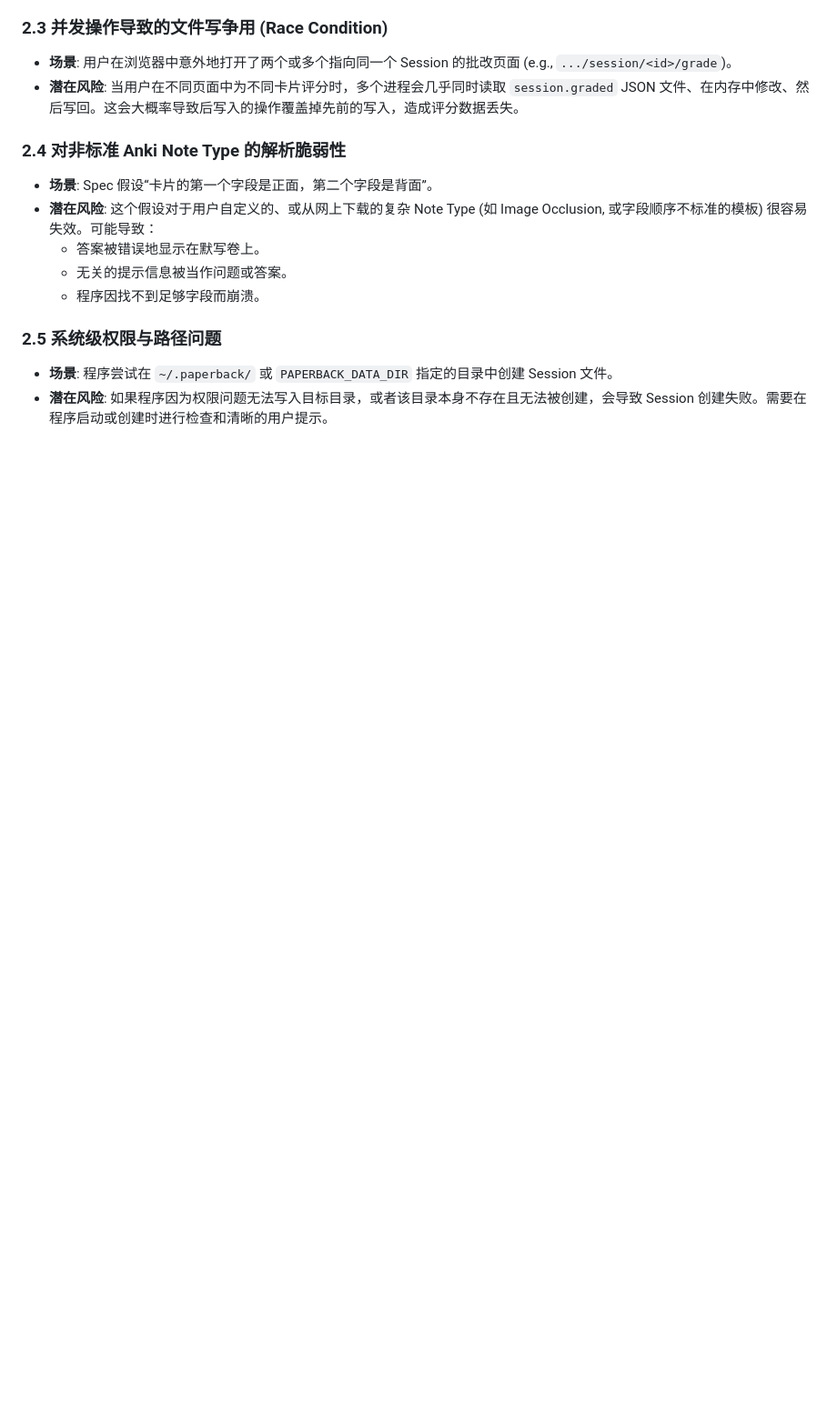
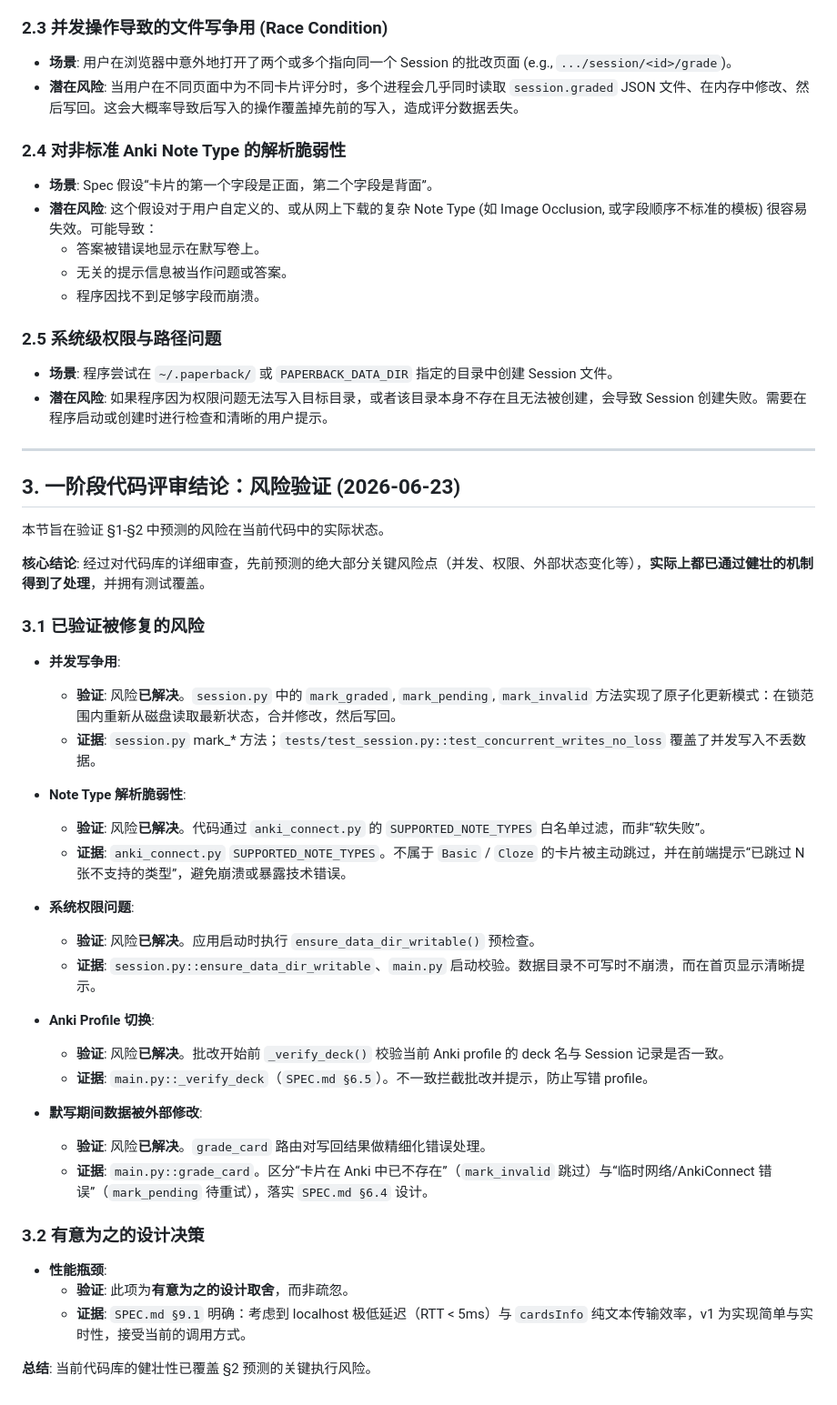
Before and after one commit to xmonkey/paperback, a Markdown page: SPEC_ANALYSIS.md, the part around the change. Shown at 91% size. Rendered like a GitHub page; blank space fills up the shorter version.

Commit message:
docs: 补充 SPEC_ANALYSIS.md §3 代码评审结论
新增 §3，验证 §1-§2 预测的风险在代码中的实际处理状态：
并发写争用、Note Type 白名单、权限校验、Profile 一致性、
外部数据修改均已实现并有测试覆盖；性能项为有意设计取舍
（spec §9.1）。引用用方法名而非行号，抗后续改动偏移。

Co-Authored-By: Claude Opus 4.6 <noreply@anthropic.com>

```diff
--- a/SPEC_ANALYSIS.md
+++ b/SPEC_ANALYSIS.md
@@ -42,3 +42,41 @@
 ### 2.5 系统级权限与路径问题
 - **场景**: 程序尝试在 `~/.paperback/` 或 `PAPERBACK_DATA_DIR` 指定的目录中创建 Session 文件。
 - **潜在风险**: 如果程序因为权限问题无法写入目标目录，或者该目录本身不存在且无法被创建，会导致 Session 创建失败。需要在程序启动或创建时进行检查和清晰的用户提示。
+
+---
+
+## 3. 一阶段代码评审结论：风险验证 (2026-06-23)
+
+本节旨在验证 §1-§2 中预测的风险在当前代码中的实际状态。
+
+**核心结论**: 经过对代码库的详细审查，先前预测的绝大部分关键风险点（并发、权限、外部状态变化等），**实际上都已通过健壮的机制得到了处理**，并拥有测试覆盖。
+
+### 3.1 已验证被修复的风险
+
+*   **并发写争用**:
+    *   **验证**: 风险**已解决**。`session.py` 中的 `mark_graded`, `mark_pending`, `mark_invalid` 方法实现了原子化更新模式：在锁范围内重新从磁盘读取最新状态，合并修改，然后写回。
+    *   **证据**: `session.py` mark_* 方法；`tests/test_session.py::test_concurrent_writes_no_loss` 覆盖了并发写入不丢数据。
+
+*   **Note Type 解析脆弱性**:
+    *   **验证**: 风险**已解决**。代码通过 `anki_connect.py` 的 `SUPPORTED_NOTE_TYPES` 白名单过滤，而非“软失败”。
+    *   **证据**: `anki_connect.py` `SUPPORTED_NOTE_TYPES`。不属于 `Basic` / `Cloze` 的卡片被主动跳过，并在前端提示“已跳过 N 张不支持的类型”，避免崩溃或暴露技术错误。
+
+*   **系统权限问题**:
+    *   **验证**: 风险**已解决**。应用启动时执行 `ensure_data_dir_writable()` 预检查。
+    *   **证据**: `session.py::ensure_data_dir_writable`、`main.py` 启动校验。数据目录不可写时不崩溃，而在首页显示清晰提示。
+
+*   **Anki Profile 切换**:
+    *   **验证**: 风险**已解决**。批改开始前 `_verify_deck()` 校验当前 Anki profile 的 deck 名与 Session 记录是否一致。
+    *   **证据**: `main.py::_verify_deck`（`SPEC.md §6.5`）。不一致拦截批改并提示，防止写错 profile。
+
+*   **默写期间数据被外部修改**:
+    *   **验证**: 风险**已解决**。`grade_card` 路由对写回结果做精细化错误处理。
+    *   **证据**: `main.py::grade_card`。区分“卡片在 Anki 中已不存在”（`mark_invalid` 跳过）与“临时网络/AnkiConnect 错误”（`mark_pending` 待重试），落实 `SPEC.md §6.4` 设计。
+
+### 3.2 有意为之的设计决策
+
+*   **性能瓶颈**:
+    *   **验证**: 此项为**有意为之的设计取舍**，而非疏忽。
+    *   **证据**: `SPEC.md §9.1` 明确：考虑到 localhost 极低延迟（RTT < 5ms）与 `cardsInfo` 纯文本传输效率，v1 为实现简单与实时性，接受当前的调用方式。
+
+**总结**: 当前代码库的健壮性已覆盖 §2 预测的关键执行风险。
```
